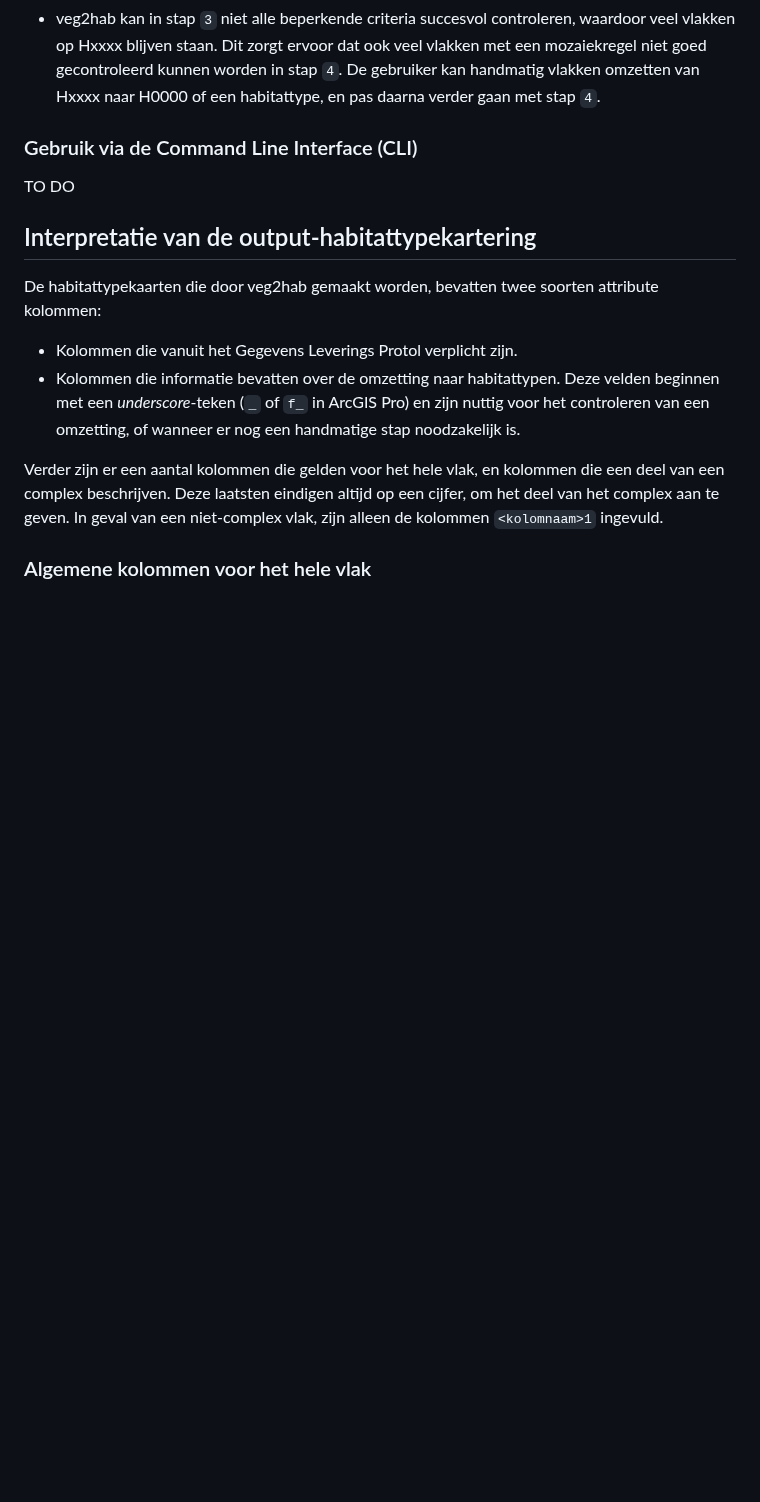
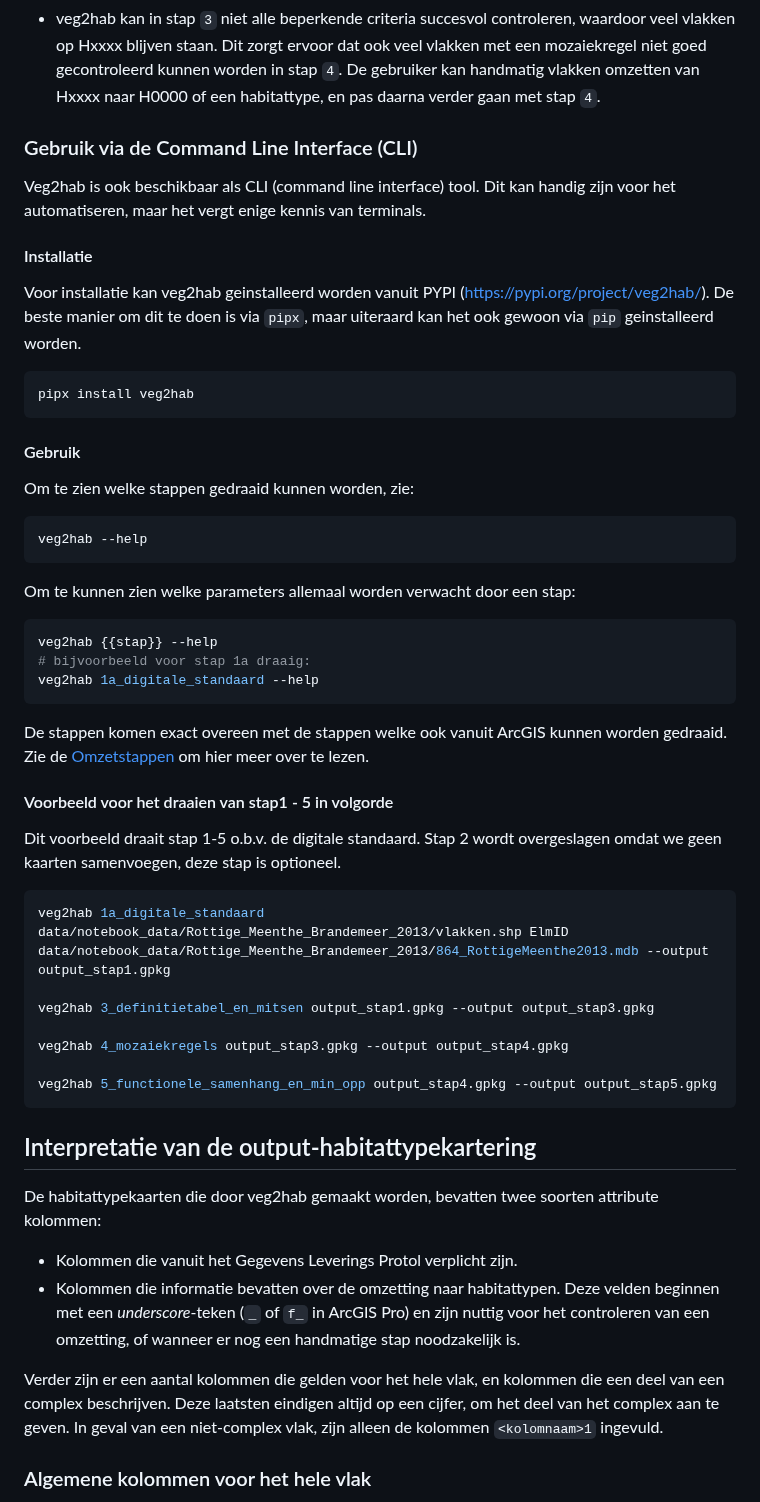
Before and after one commit to Spheer-ai/veg2hab, a Markdown page: README.md, the part around the change. Rendered like a GitHub page; blank space fills up the shorter version.

Commit message:
add a section on the python CLI

````diff
--- a/README.md
+++ b/README.md
@@ -169,8 +169,47 @@ Voorbeelden:
 
 ### Gebruik via de Command Line Interface (CLI)
 
-TO DO
+Veg2hab is ook beschikbaar als CLI (command line interface) tool. Dit kan handig zijn voor het automatiseren, maar het vergt enige kennis van terminals.
 
+#### Installatie
+
+Voor installatie kan veg2hab geinstalleerd worden vanuit PYPI (https://pypi.org/project/veg2hab/). De beste manier om dit te doen is via `pipx`, maar uiteraard kan het ook gewoon via `pip` geinstalleerd worden.
+
+```sh
+pipx install veg2hab
+```
+
+#### Gebruik
+
+Om te zien welke stappen gedraaid kunnen worden, zie:
+
+```sh
+veg2hab --help
+```
+
+Om te kunnen zien welke parameters allemaal worden verwacht door een stap:
+
+```sh
+veg2hab {{stap}} --help
+# bijvoorbeeld voor stap 1a draaig:
+veg2hab 1a_digitale_standaard --help
+```
+
+De stappen komen exact overeen met de stappen welke ook vanuit ArcGIS kunnen worden gedraaid. Zie de [Omzetstappen](./docs/OMZETSTAPPEN.md) om hier meer over te lezen.
+
+#### Voorbeeld voor het draaien van stap1 - 5 in volgorde
+
+Dit voorbeeld draait stap 1-5 o.b.v. de digitale standaard. Stap 2 wordt overgeslagen omdat we geen kaarten samenvoegen, deze stap is optioneel.
+
+```sh
+veg2hab 1a_digitale_standaard data/notebook_data/Rottige_Meenthe_Brandemeer_2013/vlakken.shp ElmID data/notebook_data/Rottige_Meenthe_Brandemeer_2013/864_RottigeMeenthe2013.mdb --output output_stap1.gpkg
+
+veg2hab 3_definitietabel_en_mitsen output_stap1.gpkg --output output_stap3.gpkg
+
+veg2hab 4_mozaiekregels output_stap3.gpkg --output output_stap4.gpkg
+
+veg2hab 5_functionele_samenhang_en_min_opp output_stap4.gpkg --output output_stap5.gpkg
+```
 
 ## Interpretatie van de output-habitattypekartering
 
````
